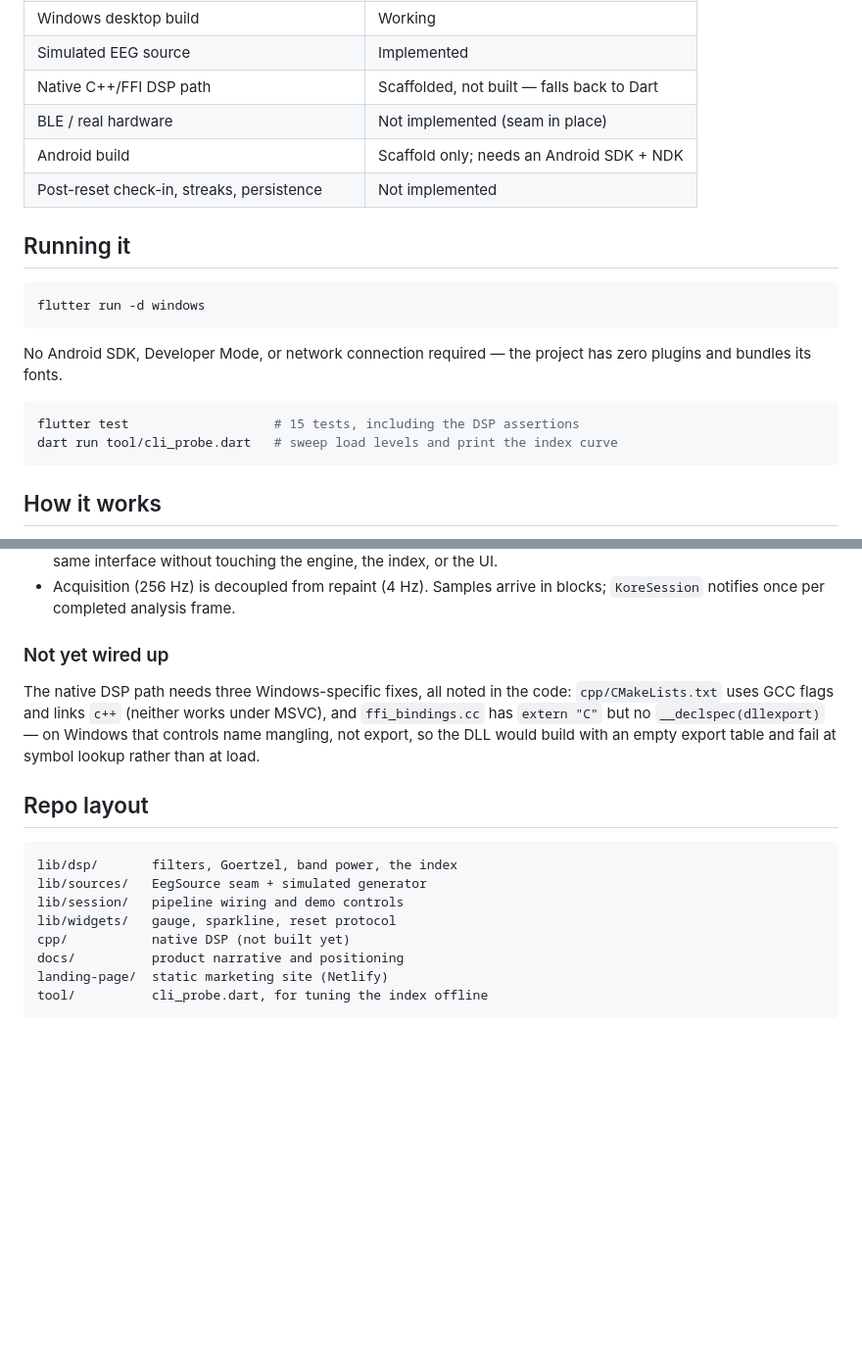
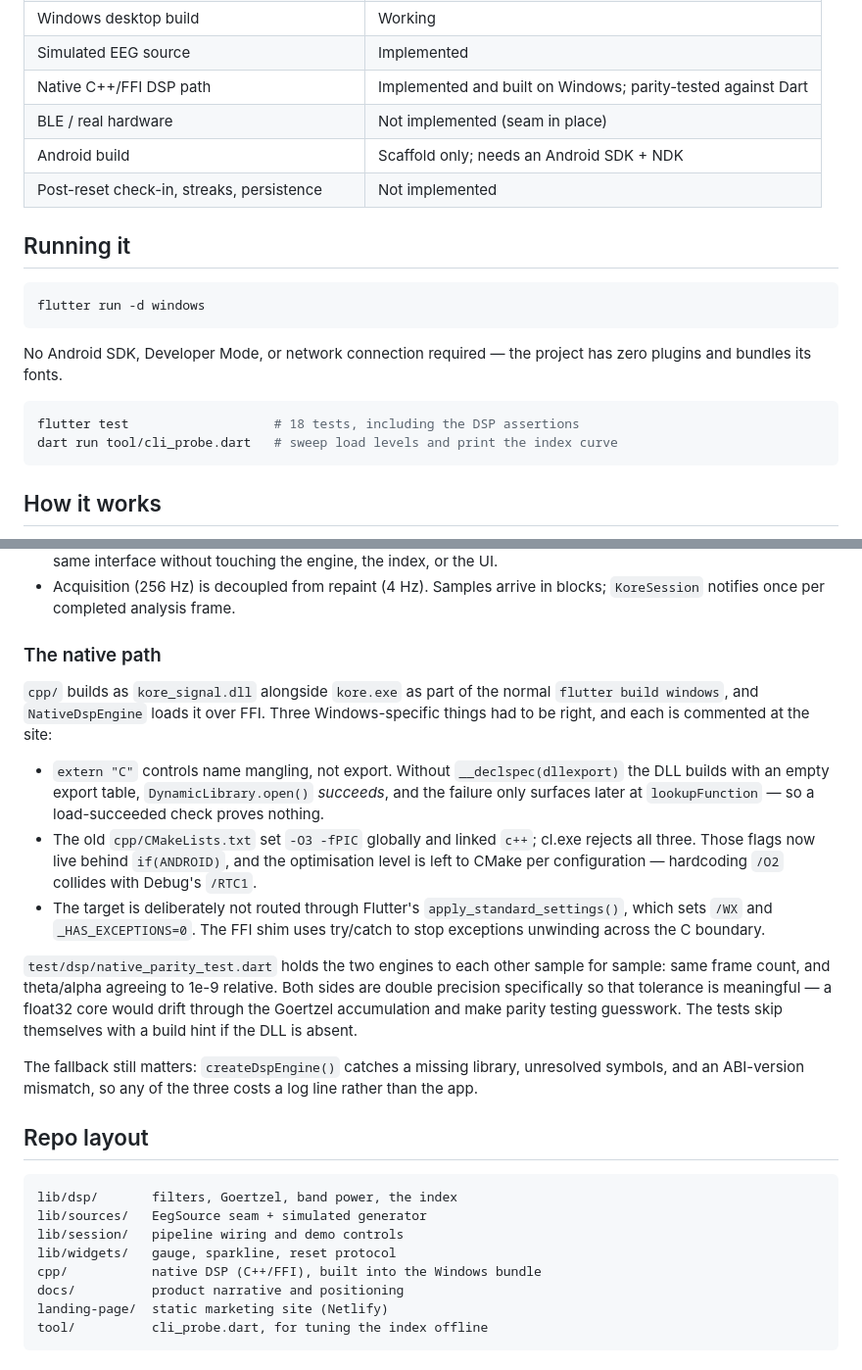
Before and after one commit to Aurikology/kore_mvp, a Markdown page: README.md, 2 parts joined by grey strips. Shown at 98% size. Rendered like a GitHub page; blank space fills up the shorter version.

Commit message:
Update the README now that the native path actually builds
The status table still called the C++/FFI path "scaffolded, not built",
the test count was stale at 15, and the "Not yet wired up" section
described three defects that no longer exist. Replace it with what the
build now does and why the three Windows fixes were needed.

Co-Authored-By: Claude Opus 5 (1M context) <noreply@anthropic.com>

````diff
--- a/README.md
+++ b/README.md
@@ -18,7 +18,7 @@ simulated.**
 | Live dashboard (gauge, trend, reset protocol) | Implemented |
 | Windows desktop build | Working |
 | Simulated EEG source | Implemented |
-| Native C++/FFI DSP path | Scaffolded, not built — falls back to Dart |
+| Native C++/FFI DSP path | Implemented and built on Windows; parity-tested against Dart |
 | BLE / real hardware | Not implemented (seam in place) |
 | Android build | Scaffold only; needs an Android SDK + NDK |
 | Post-reset check-in, streaks, persistence | Not implemented |
@@ -33,7 +33,7 @@ No Android SDK, Developer Mode, or network connection required — the project
 has zero plugins and bundles its fonts.
 
 ```bash
-flutter test                   # 15 tests, including the DSP assertions
+flutter test                   # 18 tests, including the DSP assertions
 dart run tool/cli_probe.dart   # sweep load levels and print the index curve
 ```
 
@@ -93,13 +93,34 @@ closed loop the product is built around.
 - Acquisition (256 Hz) is decoupled from repaint (4 Hz). Samples arrive in
   blocks; `KoreSession` notifies once per completed analysis frame.
 
-### Not yet wired up
+### The native path
 
-The native DSP path needs three Windows-specific fixes, all noted in the code:
-`cpp/CMakeLists.txt` uses GCC flags and links `c++` (neither works under MSVC),
-and `ffi_bindings.cc` has `extern "C"` but no `__declspec(dllexport)` — on
-Windows that controls name mangling, not export, so the DLL would build with an
-empty export table and fail at symbol lookup rather than at load.
+`cpp/` builds as `kore_signal.dll` alongside `kore.exe` as part of the normal
+`flutter build windows`, and `NativeDspEngine` loads it over FFI. Three
+Windows-specific things had to be right, and each is commented at the site:
+
+- `extern "C"` controls name mangling, not export. Without
+  `__declspec(dllexport)` the DLL builds with an empty export table,
+  `DynamicLibrary.open()` *succeeds*, and the failure only surfaces later at
+  `lookupFunction` — so a load-succeeded check proves nothing.
+- The old `cpp/CMakeLists.txt` set `-O3 -fPIC` globally and linked `c++`;
+  cl.exe rejects all three. Those flags now live behind `if(ANDROID)`, and the
+  optimisation level is left to CMake per configuration — hardcoding `/O2`
+  collides with Debug's `/RTC1`.
+- The target is deliberately not routed through Flutter's
+  `apply_standard_settings()`, which sets `/WX` and `_HAS_EXCEPTIONS=0`. The
+  FFI shim uses try/catch to stop exceptions unwinding across the C boundary.
+
+`test/dsp/native_parity_test.dart` holds the two engines to each other sample
+for sample: same frame count, and theta/alpha agreeing to 1e-9 relative. Both
+sides are double precision specifically so that tolerance is meaningful — a
+float32 core would drift through the Goertzel accumulation and make parity
+testing guesswork. The tests skip themselves with a build hint if the DLL is
+absent.
+
+The fallback still matters: `createDspEngine()` catches a missing library,
+unresolved symbols, and an ABI-version mismatch, so any of the three costs a
+log line rather than the app.
 
 ## Repo layout
 
@@ -108,7 +129,7 @@ lib/dsp/       filters, Goertzel, band power, the index
 lib/sources/   EegSource seam + simulated generator
 lib/session/   pipeline wiring and demo controls
 lib/widgets/   gauge, sparkline, reset protocol
-cpp/           native DSP (not built yet)
+cpp/           native DSP (C++/FFI), built into the Windows bundle
 docs/          product narrative and positioning
 landing-page/  static marketing site (Netlify)
 tool/          cli_probe.dart, for tuning the index offline
````
